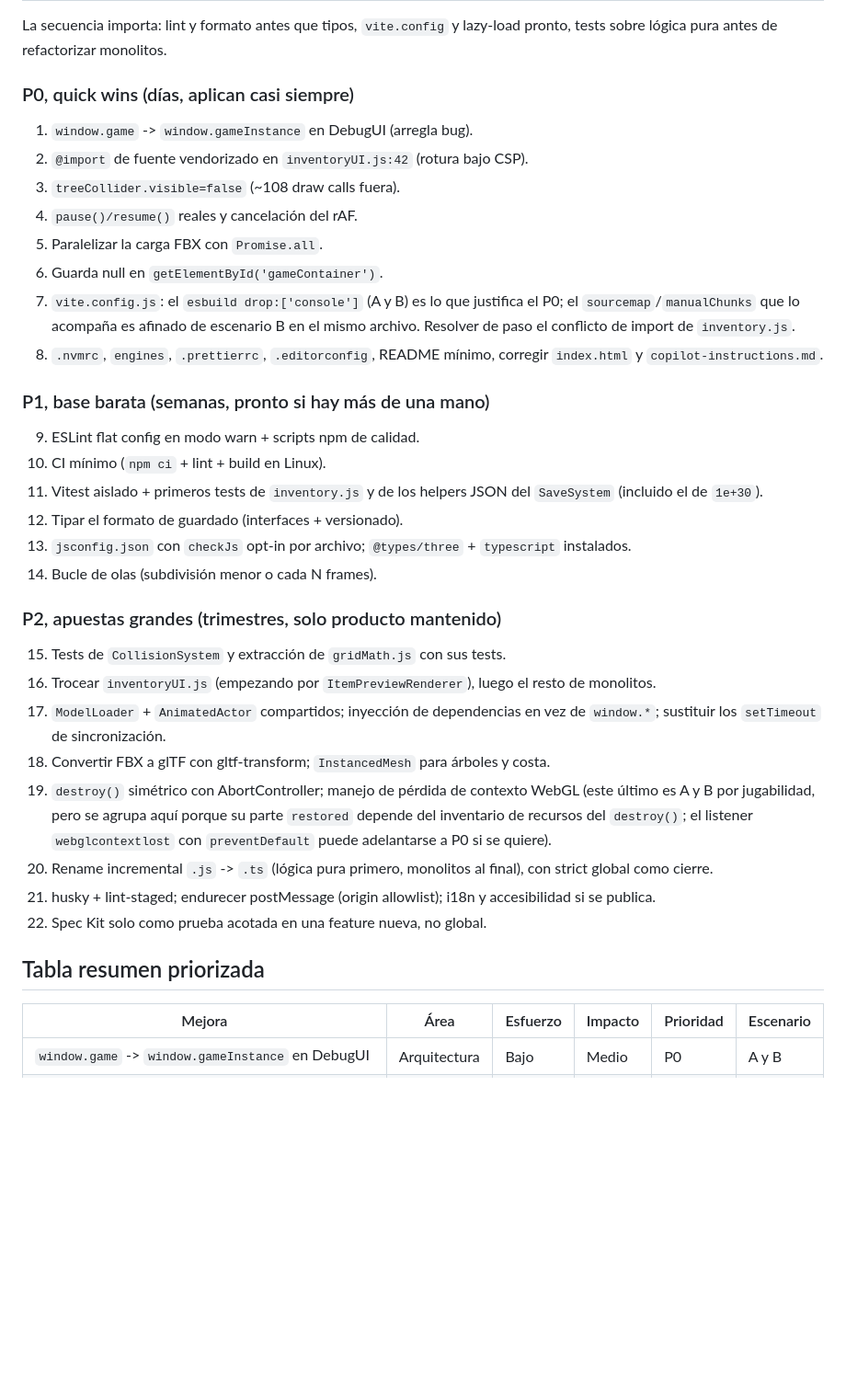
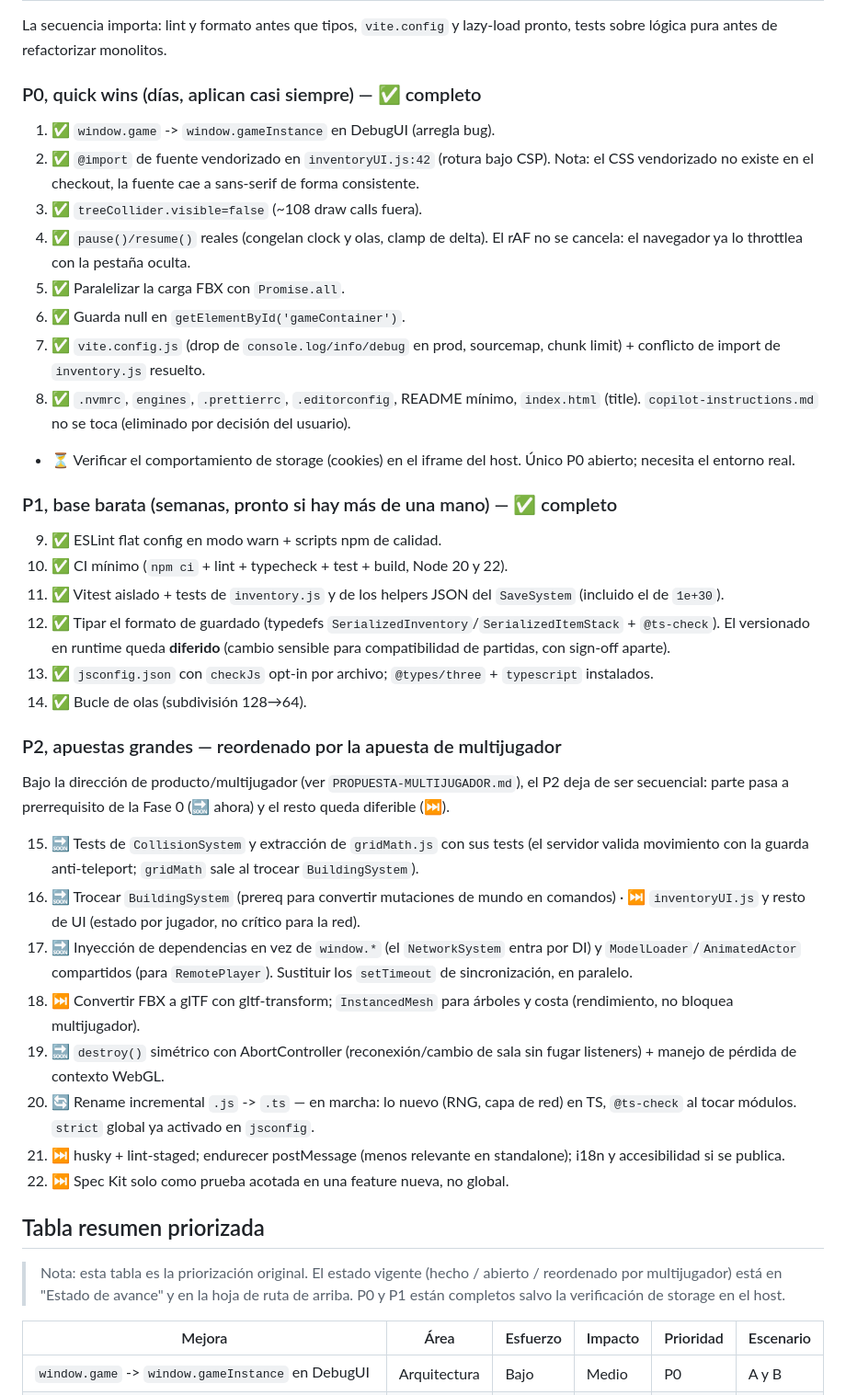
Before and after one commit to dobbygl/cozy-adventure, a Markdown page: PROPUESTA-MEJORAS.md, the part around one of its changes. Shown at 92% size. Drawn GitHub-style; blank space fills up the shorter version.

Commit message:
docs: improvement roadmap status and multiplayer proposal
Co-Authored-By: Claude Opus 4.8 (1M context) <noreply@anthropic.com>

```diff
--- a/PROPUESTA-MEJORAS.md
+++ b/PROPUESTA-MEJORAS.md
@@ -186,38 +198,43 @@ Este bloque mezcla cosas que aplican siempre (robustez y rendimiento, que degrad
 
 La secuencia importa: lint y formato antes que tipos, `vite.config` y lazy-load pronto, tests sobre lógica pura antes de refactorizar monolitos.
 
-### P0, quick wins (días, aplican casi siempre)
+### P0, quick wins (días, aplican casi siempre) — ✅ completo
 
-1. `window.game` -> `window.gameInstance` en DebugUI (arregla bug).
-2. `@import` de fuente vendorizado en `inventoryUI.js:42` (rotura bajo CSP).
-3. `treeCollider.visible=false` (~108 draw calls fuera).
-4. `pause()/resume()` reales y cancelación del rAF.
-5. Paralelizar la carga FBX con `Promise.all`.
-6. Guarda null en `getElementById('gameContainer')`.
-7. `vite.config.js`: el `esbuild drop:['console']` (A y B) es lo que justifica el P0; el `sourcemap`/`manualChunks` que lo acompaña es afinado de escenario B en el mismo archivo. Resolver de paso el conflicto de import de `inventory.js`.
-8. `.nvmrc`, `engines`, `.prettierrc`, `.editorconfig`, README mínimo, corregir `index.html` y `copilot-instructions.md`.
+1. ✅ `window.game` -> `window.gameInstance` en DebugUI (arregla bug).
+2. ✅ `@import` de fuente vendorizado en `inventoryUI.js:42` (rotura bajo CSP). Nota: el CSS vendorizado no existe en el checkout, la fuente cae a sans-serif de forma consistente.
+3. ✅ `treeCollider.visible=false` (~108 draw calls fuera).
+4. ✅ `pause()/resume()` reales (congelan clock y olas, clamp de delta). El rAF no se cancela: el navegador ya lo throttlea con la pestaña oculta.
+5. ✅ Paralelizar la carga FBX con `Promise.all`.
+6. ✅ Guarda null en `getElementById('gameContainer')`.
+7. ✅ `vite.config.js` (drop de `console.log/info/debug` en prod, sourcemap, chunk limit) + conflicto de import de `inventory.js` resuelto.
+8. ✅ `.nvmrc`, `engines`, `.prettierrc`, `.editorconfig`, README mínimo, `index.html` (title). `copilot-instructions.md` no se toca (eliminado por decisión del usuario).
+- ⏳ Verificar el comportamiento de storage (cookies) en el iframe del host. Único P0 abierto; necesita el entorno real.
 
-### P1, base barata (semanas, pronto si hay más de una mano)
+### P1, base barata (semanas, pronto si hay más de una mano) — ✅ completo
 
-9. ESLint flat config en modo warn + scripts npm de calidad.
-10. CI mínimo (`npm ci` + lint + build en Linux).
-11. Vitest aislado + primeros tests de `inventory.js` y de los helpers JSON del `SaveSystem` (incluido el de `1e+30`).
-12. Tipar el formato de guardado (interfaces + versionado).
-13. `jsconfig.json` con `checkJs` opt-in por archivo; `@types/three` + `typescript` instalados.
-14. Bucle de olas (subdivisión menor o cada N frames).
+9. ✅ ESLint flat config en modo warn + scripts npm de calidad.
+10. ✅ CI mínimo (`npm ci` + lint + typecheck + test + build, Node 20 y 22).
+11. ✅ Vitest aislado + tests de `inventory.js` y de los helpers JSON del `SaveSystem` (incluido el de `1e+30`).
+12. ✅ Tipar el formato de guardado (typedefs `SerializedInventory`/`SerializedItemStack` + `@ts-check`). El versionado en runtime queda **diferido** (cambio sensible para compatibilidad de partidas, con sign-off aparte).
+13. ✅ `jsconfig.json` con `checkJs` opt-in por archivo; `@types/three` + `typescript` instalados.
+14. ✅ Bucle de olas (subdivisión 128→64).
 
-### P2, apuestas grandes (trimestres, solo producto mantenido)
+### P2, apuestas grandes — reordenado por la apuesta de multijugador
 
-15. Tests de `CollisionSystem` y extracción de `gridMath.js` con sus tests.
-16. Trocear `inventoryUI.js` (empezando por `ItemPreviewRenderer`), luego el resto de monolitos.
-17. `ModelLoader` + `AnimatedActor` compartidos; inyección de dependencias en vez de `window.*`; sustituir los `setTimeout` de sincronización.
-18. Convertir FBX a glTF con gltf-transform; `InstancedMesh` para árboles y costa.
-19. `destroy()` simétrico con AbortController; manejo de pérdida de contexto WebGL (este último es A y B por jugabilidad, pero se agrupa aquí porque su parte `restored` depende del inventario de recursos del `destroy()`; el listener `webglcontextlost` con `preventDefault` puede adelantarse a P0 si se quiere).
-20. Rename incremental `.js` -> `.ts` (lógica pura primero, monolitos al final), con strict global como cierre.
-21. husky + lint-staged; endurecer postMessage (origin allowlist); i18n y accesibilidad si se publica.
-22. Spec Kit solo como prueba acotada en una feature nueva, no global.
+Bajo la dirección de producto/multijugador (ver `PROPUESTA-MULTIJUGADOR.md`), el P2 deja de ser secuencial: parte pasa a prerrequisito de la Fase 0 (🔜 ahora) y el resto queda diferible (⏭️).
+
+15. 🔜 Tests de `CollisionSystem` y extracción de `gridMath.js` con sus tests (el servidor valida movimiento con la guarda anti-teleport; `gridMath` sale al trocear `BuildingSystem`).
+16. 🔜 Trocear `BuildingSystem` (prereq para convertir mutaciones de mundo en comandos) · ⏭️ `inventoryUI.js` y resto de UI (estado por jugador, no crítico para la red).
+17. 🔜 Inyección de dependencias en vez de `window.*` (el `NetworkSystem` entra por DI) y `ModelLoader`/`AnimatedActor` compartidos (para `RemotePlayer`). Sustituir los `setTimeout` de sincronización, en paralelo.
+18. ⏭️ Convertir FBX a glTF con gltf-transform; `InstancedMesh` para árboles y costa (rendimiento, no bloquea multijugador).
+19. 🔜 `destroy()` simétrico con AbortController (reconexión/cambio de sala sin fugar listeners) + manejo de pérdida de contexto WebGL.
+20. 🔄 Rename incremental `.js` -> `.ts` — en marcha: lo nuevo (RNG, capa de red) en TS, `@ts-check` al tocar módulos. `strict` global ya activado en `jsconfig`.
+21. ⏭️ husky + lint-staged; endurecer postMessage (menos relevante en standalone); i18n y accesibilidad si se publica.
+22. ⏭️ Spec Kit solo como prueba acotada en una feature nueva, no global.
 
 ## Tabla resumen priorizada
+
+> Nota: esta tabla es la priorización original. El estado vigente (hecho / abierto / reordenado por multijugador) está en "Estado de avance" y en la hoja de ruta de arriba. P0 y P1 están completos salvo la verificación de storage en el host.
 
 | Mejora | Área | Esfuerzo | Impacto | Prioridad | Escenario |
 |---|---|---|---|---|---|
```
Also changed, not shown: other parts of PROPUESTA-MEJORAS.md (+13 -1 lines), PROPUESTA-MULTIJUGADOR.md (added, +170 -0 lines).
